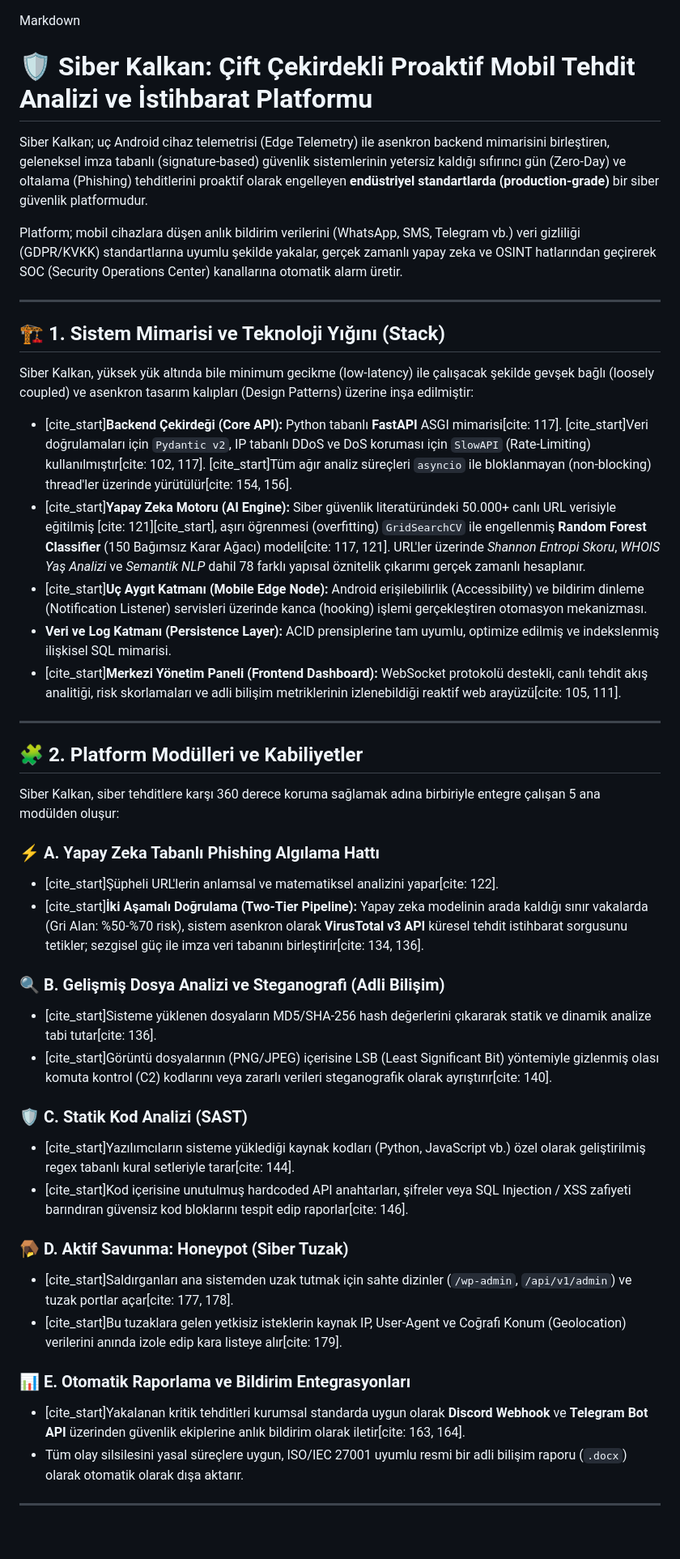
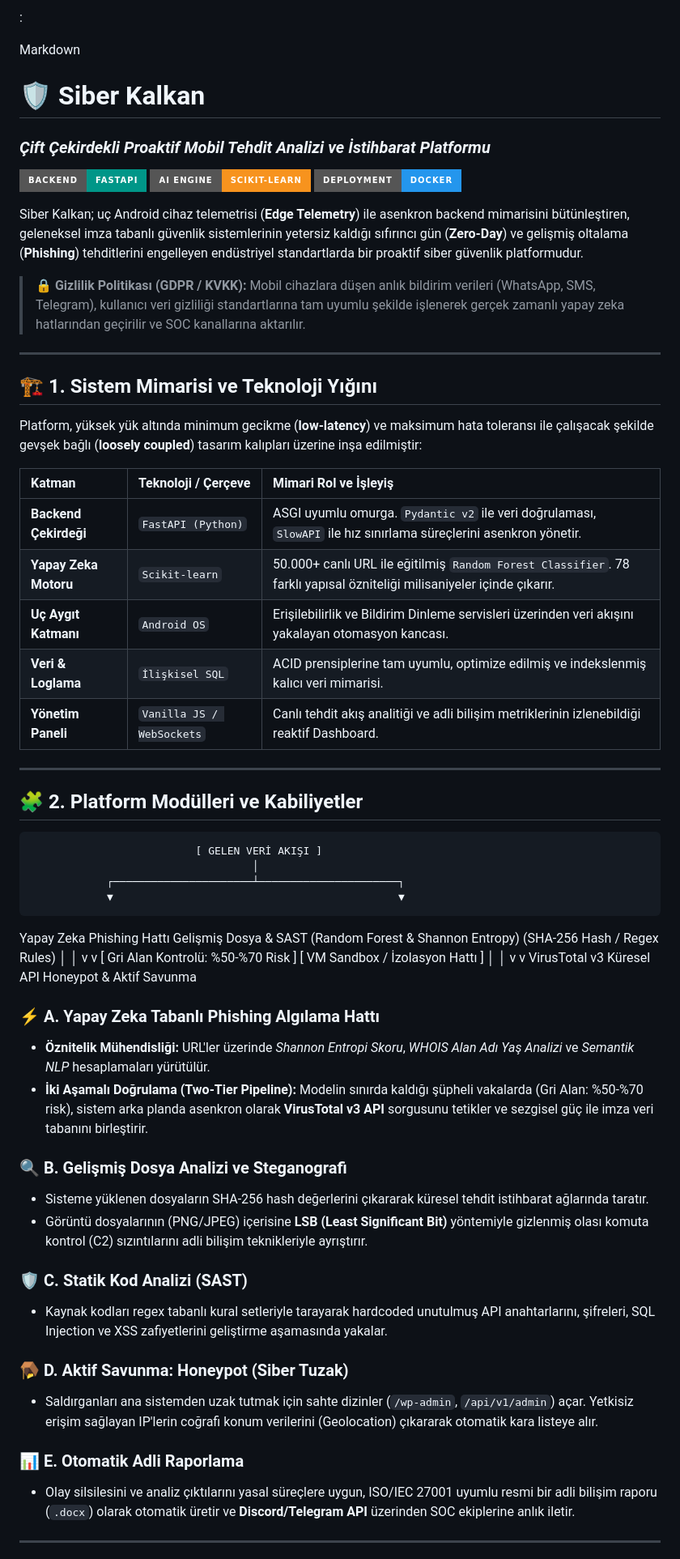
Before and after one commit to Firatdondar/siber-kalkan, a Markdown page: README.md, the part around one of its changes. Shown at 81% size. GitHub-like rendering; badges without logos; blank space fills up the shorter version.

```diff
--- a/README.md
+++ b/README.md
@@ -1,47 +1,65 @@
+:
+
 Markdown
-# 🛡️ Siber Kalkan: Çift Çekirdekli Proaktif Mobil Tehdit Analizi ve İstihbarat Platformu
+# 🛡️ Siber Kalkan
+### *Çift Çekirdekli Proaktif Mobil Tehdit Analizi ve İstihbarat Platformu*
 
-Siber Kalkan; uç Android cihaz telemetrisi (Edge Telemetry) ile asenkron backend mimarisini birleştiren, geleneksel imza tabanlı (signature-based) güvenlik sistemlerinin yetersiz kaldığı sıfırıncı gün (Zero-Day) ve oltalama (Phishing) tehditlerini proaktif olarak engelleyen **endüstriyel standartlarda (production-grade)** bir siber güvenlik platformudur.
+[![FastAPI](https://img.shields.io/badge/Backend-FastAPI-009688?style=for-the-badge&logo=fastapi&logoColor=white)](https://fastapi.tiangolo.com/)
+[![scikit-learn](https://img.shields.io/badge/AI%20Engine-scikit--learn-F7931E?style=for-the-badge&logo=scikit-learn&logoColor=white)](https://scikit-learn.org/)
+[![Docker](https://img.shields.io/badge/Deployment-Docker-2496ED?style=for-the-badge&logo=docker&logoColor=white)](https://www.docker.com/)
 
-Platform; mobil cihazlara düşen anlık bildirim verilerini (WhatsApp, SMS, Telegram vb.) veri gizliliği (GDPR/KVKK) standartlarına uyumlu şekilde yakalar, gerçek zamanlı yapay zeka ve OSINT hatlarından geçirerek SOC (Security Operations Center) kanallarına otomatik alarm üretir.
+Siber Kalkan; uç Android cihaz telemetrisi (**Edge Telemetry**) ile asenkron backend mimarisini bütünleştiren, geleneksel imza tabanlı güvenlik sistemlerinin yetersiz kaldığı sıfırıncı gün (**Zero-Day**) ve gelişmiş oltalama (**Phishing**) tehditlerini engelleyen endüstriyel standartlarda bir proaktif siber güvenlik platformudur.
+
+> 🔒 **Gizlilik Politikası (GDPR / KVKK):** Mobil cihazlara düşen anlık bildirim verileri (WhatsApp, SMS, Telegram), kullanıcı veri gizliliği standartlarına tam uyumlu şekilde işlenerek gerçek zamanlı yapay zeka hatlarından geçirilir ve SOC kanallarına aktarılır.
 
 ---
 
-## 🏗️ 1. Sistem Mimarisi ve Teknoloji Yığını (Stack)
+## 🏗️ 1. Sistem Mimarisi ve Teknoloji Yığını
 
-Siber Kalkan, yüksek yük altında bile minimum gecikme (low-latency) ile çalışacak şekilde gevşek bağlı (loosely coupled) ve asenkron tasarım kalıpları (Design Patterns) üzerine inşa edilmiştir:
+Platform, yüksek yük altında minimum gecikme (**low-latency**) ve maksimum hata toleransı ile çalışacak şekilde gevşek bağlı (**loosely coupled**) tasarım kalıpları üzerine inşa edilmiştir:
 
-* [cite_start]**Backend Çekirdeği (Core API):** Python tabanlı **FastAPI** ASGI mimarisi[cite: 117]. [cite_start]Veri doğrulamaları için `Pydantic v2`, IP tabanlı DDoS ve DoS koruması için `SlowAPI` (Rate-Limiting) kullanılmıştır[cite: 102, 117]. [cite_start]Tüm ağır analiz süreçleri `asyncio` ile bloklanmayan (non-blocking) thread'ler üzerinde yürütülür[cite: 154, 156].
-* [cite_start]**Yapay Zeka Motoru (AI Engine):** Siber güvenlik literatüründeki 50.000+ canlı URL verisiyle eğitilmiş [cite: 121][cite_start], aşırı öğrenmesi (overfitting) `GridSearchCV` ile engellenmiş **Random Forest Classifier** (150 Bağımsız Karar Ağacı) modeli[cite: 117, 121]. URL'ler üzerinde *Shannon Entropi Skoru*, *WHOIS Yaş Analizi* ve *Semantik NLP* dahil 78 farklı yapısal öznitelik çıkarımı gerçek zamanlı hesaplanır.
-* [cite_start]**Uç Aygıt Katmanı (Mobile Edge Node):** Android erişilebilirlik (Accessibility) ve bildirim dinleme (Notification Listener) servisleri üzerinde kanca (hooking) işlemi gerçekleştiren otomasyon mekanizması.
-* **Veri ve Log Katmanı (Persistence Layer):** ACID prensiplerine tam uyumlu, optimize edilmiş ve indekslenmiş ilişkisel SQL mimarisi.
-* [cite_start]**Merkezi Yönetim Paneli (Frontend Dashboard):** WebSocket protokolü destekli, canlı tehdit akış analitiği, risk skorlamaları ve adli bilişim metriklerinin izlenebildiği reaktif web arayüzü[cite: 105, 111].
+| Katman | Teknoloji / Çerçeve | Mimari Rol ve İşleyiş |
+| :--- | :--- | :--- |
+| **Backend Çekirdeği** | `FastAPI (Python)` | ASGI uyumlu omurga. `Pydantic v2` ile veri doğrulaması, `SlowAPI` ile hız sınırlama süreçlerini asenkron yönetir. |
+| **Yapay Zeka Motoru** | `Scikit-learn` | 50.000+ canlı URL ile eğitilmiş `Random Forest Classifier`. 78 farklı yapısal özniteliği milisaniyeler içinde çıkarır. |
+| **Uç Aygıt Katmanı** | `Android OS` | Erişilebilirlik ve Bildirim Dinleme servisleri üzerinden veri akışını yakalayan otomasyon kancası. |
+| **Veri & Loglama** | `İlişkisel SQL` | ACID prensiplerine tam uyumlu, optimize edilmiş ve indekslenmiş kalıcı veri mimarisi. |
+| **Yönetim Paneli** | `Vanilla JS / WebSockets` | Canlı tehdit akış analitiği ve adli bilişim metriklerinin izlenebildiği reaktif Dashboard. |
 
 ---
 
 ## 🧩 2. Platform Modülleri ve Kabiliyetler
 
-Siber Kalkan, siber tehditlere karşı 360 derece koruma sağlamak adına birbiriyle entegre çalışan 5 ana modülden oluşur:
+                              [ GELEN VERİ AKIŞI ]
+                                       │
+                ┌──────────────────────┴──────────────────────┐
+                ▼                                             ▼
+   Yapay Zeka Phishing Hattı                       Gelişmiş Dosya & SAST
+(Random Forest & Shannon Entropy)                (SHA-256 Hash / Regex Rules)
+│                                             │
+v                                             v
+[ Gri Alan Kontrolü: %50-%70 Risk ]               [ VM Sandbox / İzolasyon Hattı ]
+│                                             │
+v                                             v
+VirusTotal v3 Küresel API                       Honeypot & Aktif Savunma
+
 
 ### ⚡ A. Yapay Zeka Tabanlı Phishing Algılama Hattı
-* [cite_start]Şüpheli URL'lerin anlamsal ve matematiksel analizini yapar[cite: 122].
-* [cite_start]**İki Aşamalı Doğrulama (Two-Tier Pipeline):** Yapay zeka modelinin arada kaldığı sınır vakalarda (Gri Alan: %50-%70 risk), sistem asenkron olarak **VirusTotal v3 API** küresel tehdit istihbarat sorgusunu tetikler; sezgisel güç ile imza veri tabanını birleştirir[cite: 134, 136].
+* **Öznitelik Mühendisliği:** URL'ler üzerinde *Shannon Entropi Skoru*, *WHOIS Alan Adı Yaş Analizi* ve *Semantik NLP* hesaplamaları yürütülür.
+* **İki Aşamalı Doğrulama (Two-Tier Pipeline):** Modelin sınırda kaldığı şüpheli vakalarda (Gri Alan: %50-%70 risk), sistem arka planda asenkron olarak **VirusTotal v3 API** sorgusunu tetikler ve sezgisel güç ile imza veri tabanını birleştirir.
 
-### 🔍 B. Gelişmiş Dosya Analizi ve Steganografi (Adli Bilişim)
-* [cite_start]Sisteme yüklenen dosyaların MD5/SHA-256 hash değerlerini çıkararak statik ve dinamik analize tabi tutar[cite: 136].
-* [cite_start]Görüntü dosyalarının (PNG/JPEG) içerisine LSB (Least Significant Bit) yöntemiyle gizlenmiş olası komuta kontrol (C2) kodlarını veya zararlı verileri steganografik olarak ayrıştırır[cite: 140].
+### 🔍 B. Gelişmiş Dosya Analizi ve Steganografi
+* Sisteme yüklenen dosyaların SHA-256 hash değerlerini çıkararak küresel tehdit istihbarat ağlarında taratır.
+* Görüntü dosyalarının (PNG/JPEG) içerisine **LSB (Least Significant Bit)** yöntemiyle gizlenmiş olası komuta kontrol (C2) sızıntılarını adli bilişim teknikleriyle ayrıştırır.
 
 ### 🛡️ C. Statik Kod Analizi (SAST)
-* [cite_start]Yazılımcıların sisteme yüklediği kaynak kodları (Python, JavaScript vb.) özel olarak geliştirilmiş regex tabanlı kural setleriyle tarar[cite: 144].
-* [cite_start]Kod içerisine unutulmuş hardcoded API anahtarları, şifreler veya SQL Injection / XSS zafiyeti barındıran güvensiz kod bloklarını tespit edip raporlar[cite: 146].
+* Kaynak kodları regex tabanlı kural setleriyle tarayarak hardcoded unutulmuş API anahtarlarını, şifreleri, SQL Injection ve XSS zafiyetlerini geliştirme aşamasında yakalar.
 
 ### 🪤 D. Aktif Savunma: Honeypot (Siber Tuzak)
-* [cite_start]Saldırganları ana sistemden uzak tutmak için sahte dizinler (`/wp-admin`, `/api/v1/admin`) ve tuzak portlar açar[cite: 177, 178].
-* [cite_start]Bu tuzaklara gelen yetkisiz isteklerin kaynak IP, User-Agent ve Coğrafi Konum (Geolocation) verilerini anında izole edip kara listeye alır[cite: 179].
+* Saldırganları ana sistemden uzak tutmak için sahte dizinler (`/wp-admin`, `/api/v1/admin`) açar. Yetkisiz erişim sağlayan IP'lerin coğrafi konum verilerini (Geolocation) çıkararak otomatik kara listeye alır.
 
-### 📊 E. Otomatik Raporlama ve Bildirim Entegrasyonları
-* [cite_start]Yakalanan kritik tehditleri kurumsal standarda uygun olarak **Discord Webhook** ve **Telegram Bot API** üzerinden güvenlik ekiplerine anlık bildirim olarak iletir[cite: 163, 164].
-* Tüm olay silsilesini yasal süreçlere uygun, ISO/IEC 27001 uyumlu resmi bir adli bilişim raporu (`.docx`) olarak otomatik olarak dışa aktarır.
+### 📊 E. Otomatik Adli Raporlama
+* Olay silsilesini ve analiz çıktılarını yasal süreçlere uygun, ISO/IEC 27001 uyumlu resmi bir adli bilişim raporu (`.docx`) olarak otomatik üretir ve **Discord/Telegram API** üzerinden SOC ekiplerine anlık iletir.
 
 ---
 
```
Also changed, not shown: other parts of README.md (+17 -32 lines).
